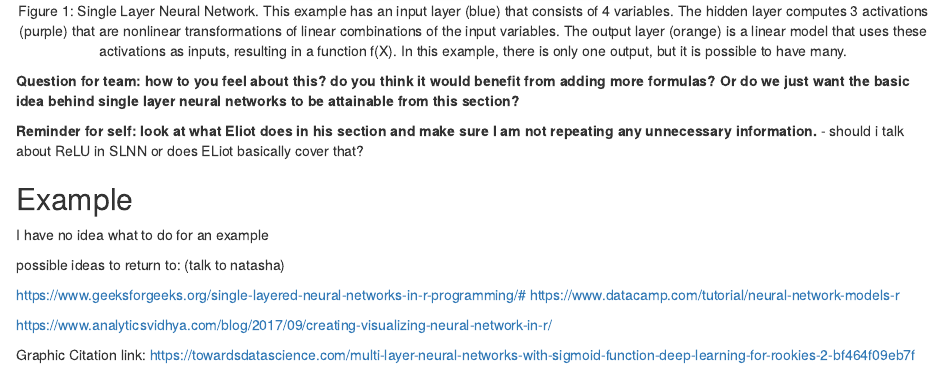
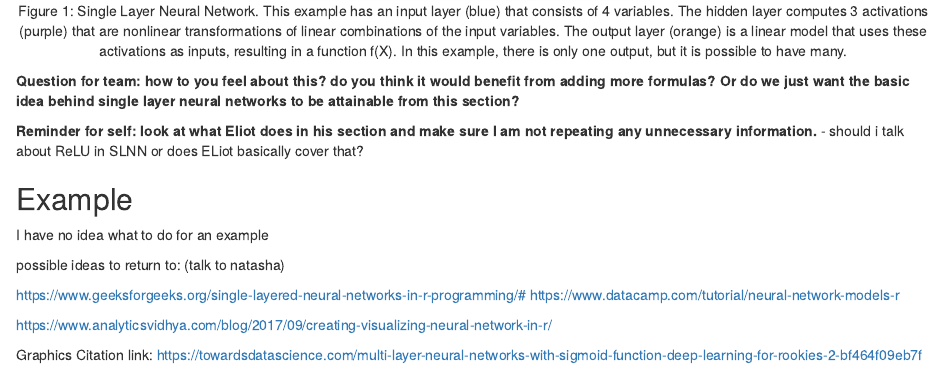
Before and after one commit to lliucci/STAT-437-Group-Project, an R Markdown document (Write Ups/Single-Layer Neural Networks.Rmd): the page in a window 1100 px wide, from 610 px down. Rendered offline with R 4.5, knitr and Pandoc, with nearby package versions.

Commit message:
spelling correction

```diff
--- a/Write Ups/Single-Layer Neural Networks.Rmd
+++ b/Write Ups/Single-Layer Neural Networks.Rmd
@@ -37,5 +37,5 @@ https://www.analyticsvidhya.com/blog/2017/09/creating-visualizing-neural-network
 
 
 
-Graphic Citation link:
+Graphics Citation link:
 https://towardsdatascience.com/multi-layer-neural-networks-with-sigmoid-function-deep-learning-for-rookies-2-bf464f09eb7f
```
